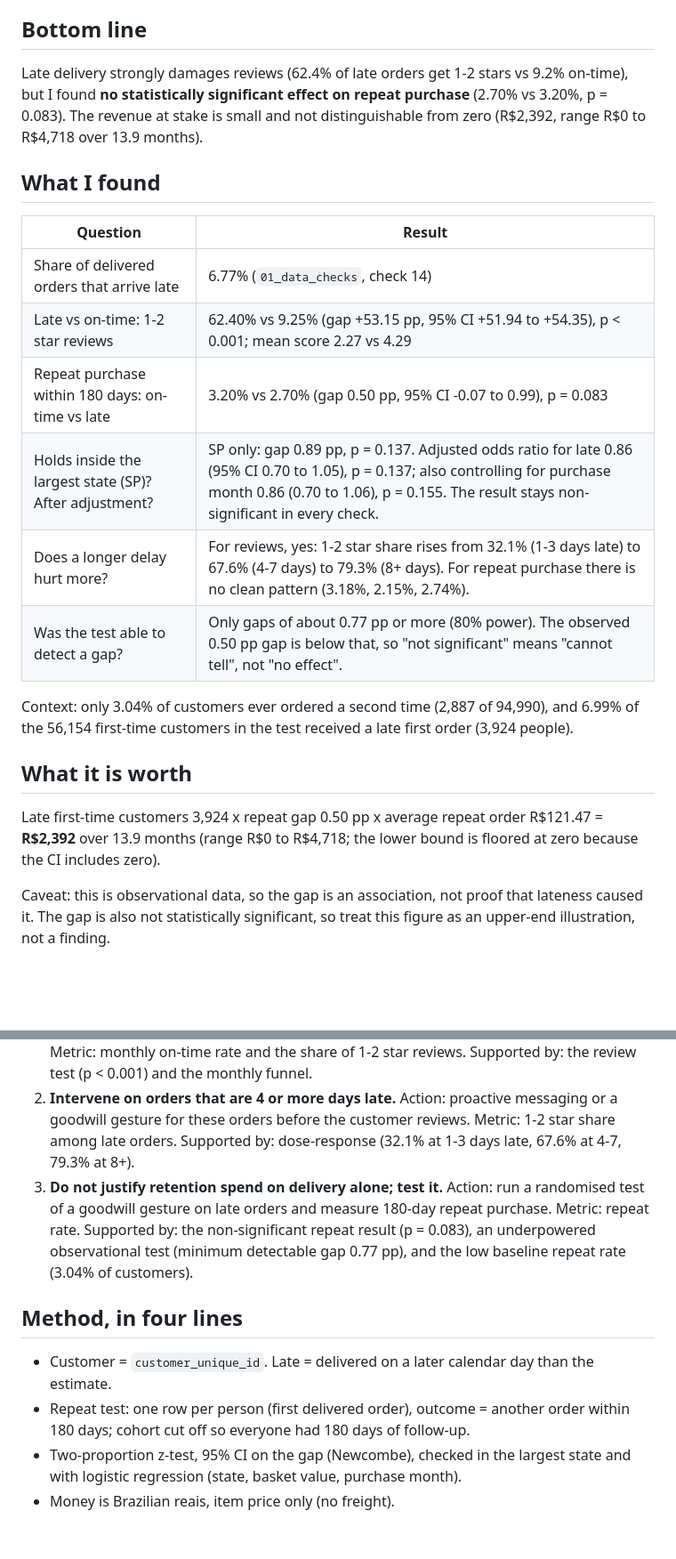
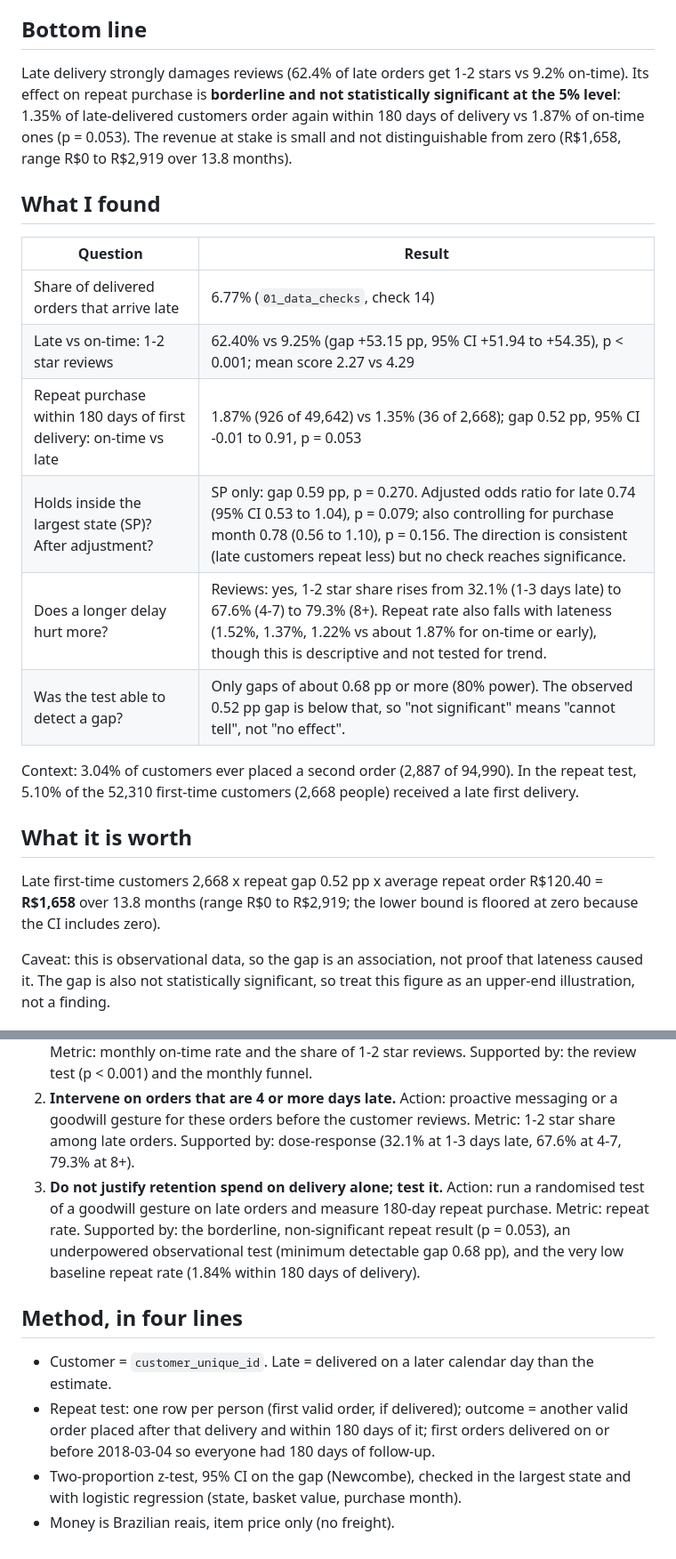
Before and after one commit to AryaShah800/shoppulse-ecommerce-analytics, a Markdown page: memo.md, 2 parts joined by grey strips. Shown at 89% size. Rendered like a GitHub page; blank space fills up the shorter version.

```diff
--- a/memo.md
+++ b/memo.md
@@ -3,32 +3,32 @@
 **To:** Olist operations and growth leads  **From:** Arya Shah  **Data:** Olist orders, Jan 2017 to Aug 2018 (R$)
 
 ## Bottom line
-Late delivery strongly damages reviews (62.4% of late orders get 1-2 stars vs 9.2% on-time), but I found **no statistically significant effect on repeat purchase** (2.70% vs 3.20%, p = 0.083). The revenue at stake is small and not distinguishable from zero (R$2,392, range R$0 to R$4,718 over 13.9 months).
+Late delivery strongly damages reviews (62.4% of late orders get 1-2 stars vs 9.2% on-time). Its effect on repeat purchase is **borderline and not statistically significant at the 5% level**: 1.35% of late-delivered customers order again within 180 days of delivery vs 1.87% of on-time ones (p = 0.053). The revenue at stake is small and not distinguishable from zero (R$1,658, range R$0 to R$2,919 over 13.8 months).
 
 ## What I found
 | Question | Result |
 |---|---|
 | Share of delivered orders that arrive late | 6.77% (`01_data_checks`, check 14) |
 | Late vs on-time: 1-2 star reviews | 62.40% vs 9.25% (gap +53.15 pp, 95% CI +51.94 to +54.35), p < 0.001; mean score 2.27 vs 4.29 |
-| Repeat purchase within 180 days: on-time vs late | 3.20% vs 2.70% (gap 0.50 pp, 95% CI -0.07 to 0.99), p = 0.083 |
-| Holds inside the largest state (SP)? After adjustment? | SP only: gap 0.89 pp, p = 0.137. Adjusted odds ratio for late 0.86 (95% CI 0.70 to 1.05), p = 0.137; also controlling for purchase month 0.86 (0.70 to 1.06), p = 0.155. The result stays non-significant in every check. |
-| Does a longer delay hurt more? | For reviews, yes: 1-2 star share rises from 32.1% (1-3 days late) to 67.6% (4-7 days) to 79.3% (8+ days). For repeat purchase there is no clean pattern (3.18%, 2.15%, 2.74%). |
-| Was the test able to detect a gap? | Only gaps of about 0.77 pp or more (80% power). The observed 0.50 pp gap is below that, so "not significant" means "cannot tell", not "no effect". |
+| Repeat purchase within 180 days of first delivery: on-time vs late | 1.87% (926 of 49,642) vs 1.35% (36 of 2,668); gap 0.52 pp, 95% CI -0.01 to 0.91, p = 0.053 |
+| Holds inside the largest state (SP)? After adjustment? | SP only: gap 0.59 pp, p = 0.270. Adjusted odds ratio for late 0.74 (95% CI 0.53 to 1.04), p = 0.079; also controlling for purchase month 0.78 (0.56 to 1.10), p = 0.156. The direction is consistent (late customers repeat less) but no check reaches significance. |
+| Does a longer delay hurt more? | Reviews: yes, 1-2 star share rises from 32.1% (1-3 days late) to 67.6% (4-7) to 79.3% (8+). Repeat rate also falls with lateness (1.52%, 1.37%, 1.22% vs about 1.87% for on-time or early), though this is descriptive and not tested for trend. |
+| Was the test able to detect a gap? | Only gaps of about 0.68 pp or more (80% power). The observed 0.52 pp gap is below that, so "not significant" means "cannot tell", not "no effect". |
 
-Context: only 3.04% of customers ever ordered a second time (2,887 of 94,990), and 6.99% of the 56,154 first-time customers in the test received a late first order (3,924 people).
+Context: 3.04% of customers ever placed a second order (2,887 of 94,990). In the repeat test, 5.10% of the 52,310 first-time customers (2,668 people) received a late first delivery.
 
 ## What it is worth
-Late first-time customers 3,924 x repeat gap 0.50 pp x average repeat order R$121.47 = **R$2,392** over 13.9 months (range R$0 to R$4,718; the lower bound is floored at zero because the CI includes zero).
+Late first-time customers 2,668 x repeat gap 0.52 pp x average repeat order R$120.40 = **R$1,658** over 13.8 months (range R$0 to R$2,919; the lower bound is floored at zero because the CI includes zero).
 
 Caveat: this is observational data, so the gap is an association, not proof that lateness caused it. The gap is also not statistically significant, so treat this figure as an upper-end illustration, not a finding.
 
 ## Recommendations
 1. **Fix the delivery promise where it is breaking.** Action: review carrier performance and estimate accuracy in the worst months (on-time rate fell to 81.0% in March 2018, 85.9% in February 2018 and 87.6% in November 2017, against 93% to 99% in most other months). Metric: monthly on-time rate and the share of 1-2 star reviews. Supported by: the review test (p < 0.001) and the monthly funnel.
 2. **Intervene on orders that are 4 or more days late.** Action: proactive messaging or a goodwill gesture for these orders before the customer reviews. Metric: 1-2 star share among late orders. Supported by: dose-response (32.1% at 1-3 days late, 67.6% at 4-7, 79.3% at 8+).
-3. **Do not justify retention spend on delivery alone; test it.** Action: run a randomised test of a goodwill gesture on late orders and measure 180-day repeat purchase. Metric: repeat rate. Supported by: the non-significant repeat result (p = 0.083), an underpowered observational test (minimum detectable gap 0.77 pp), and the low baseline repeat rate (3.04% of customers).
+3. **Do not justify retention spend on delivery alone; test it.** Action: run a randomised test of a goodwill gesture on late orders and measure 180-day repeat purchase. Metric: repeat rate. Supported by: the borderline, non-significant repeat result (p = 0.053), an underpowered observational test (minimum detectable gap 0.68 pp), and the very low baseline repeat rate (1.84% within 180 days of delivery).
 
 ## Method, in four lines
 - Customer = `customer_unique_id`. Late = delivered on a later calendar day than the estimate.
-- Repeat test: one row per person (first delivered order), outcome = another order within 180 days; cohort cut off so everyone had 180 days of follow-up.
+- Repeat test: one row per person (first valid order, if delivered); outcome = another valid order placed after that delivery and within 180 days of it; first orders delivered on or before 2018-03-04 so everyone had 180 days of follow-up.
 - Two-proportion z-test, 95% CI on the gap (Newcombe), checked in the largest state and with logistic regression (state, basket value, purchase month).
 - Money is Brazilian reais, item price only (no freight).
```
Also changed, not shown: README.md (+3 -3 lines), results/04_resume_numbers.md (+9 -8 lines), results/04_delivery_impact.png, 6 other files.
